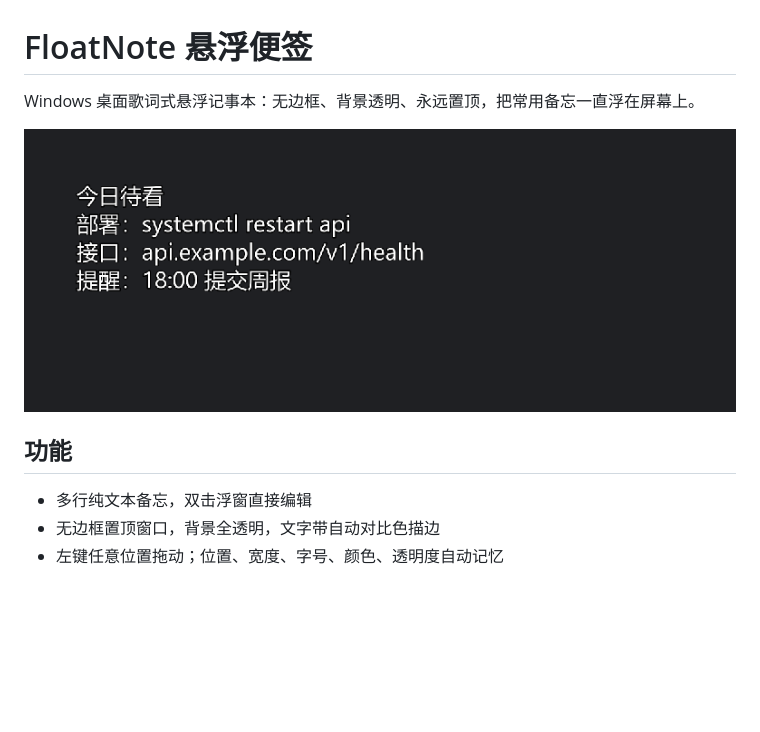
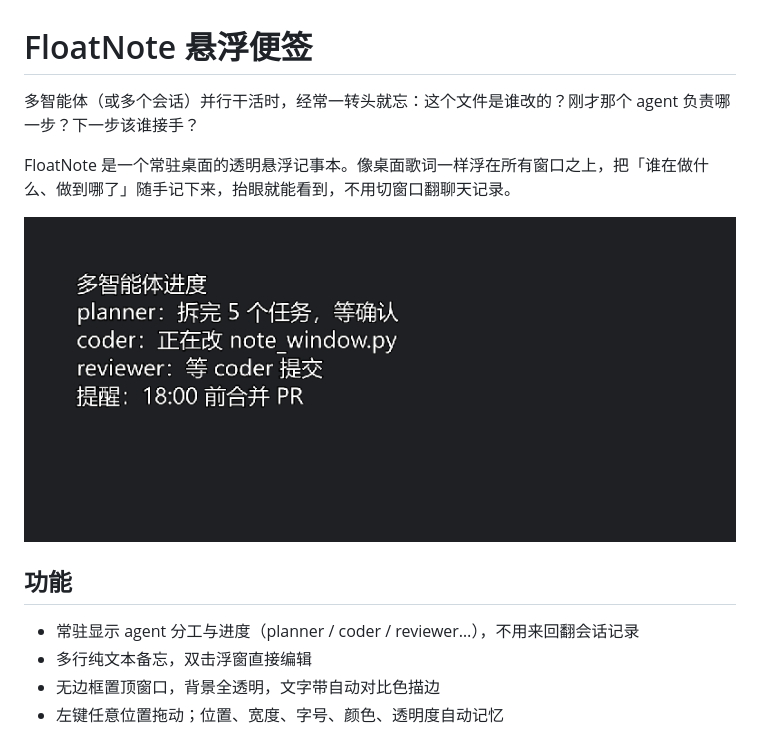
Before and after one commit to gosleeper/floating-note, a Markdown page: README.md, the part around the change. Rendered like a GitHub page; pictures changed too: docs/demo.png; blank space fills up the shorter version.

Commit message:
docs(悬浮便签): README 改为多智能体协作场景说明
为何：实际使用场景是多智能体并行时记不住谁负责什么、做到哪一步，原 README 的通用备忘描述没有说清
改动：开头改为场景化说明；功能首条补充 agent 分工常驻提示；演示图换成多智能体进度示例
影响：仅文档与截图，不影响程序

```diff
--- a/README.md
+++ b/README.md
@@ -1,11 +1,14 @@
 # FloatNote 悬浮便签
 
-Windows 桌面歌词式悬浮记事本：无边框、背景透明、永远置顶，把常用备忘一直浮在屏幕上。
+多智能体（或多个会话）并行干活时，经常一转头就忘：这个文件是谁改的？刚才那个 agent 负责哪一步？下一步该谁接手？
+
+FloatNote 是一个常驻桌面的透明悬浮记事本。像桌面歌词一样浮在所有窗口之上，把「谁在做什么、做到哪了」随手记下来，抬眼就能看到，不用切窗口翻聊天记录。
 
 ![demo](docs/demo.png)
 
 ## 功能
 
+- 常驻显示 agent 分工与进度（planner / coder / reviewer…），不用来回翻会话记录
 - 多行纯文本备忘，双击浮窗直接编辑
 - 无边框置顶窗口，背景全透明，文字带自动对比色描边
 - 左键任意位置拖动；位置、宽度、字号、颜色、透明度自动记忆
```
